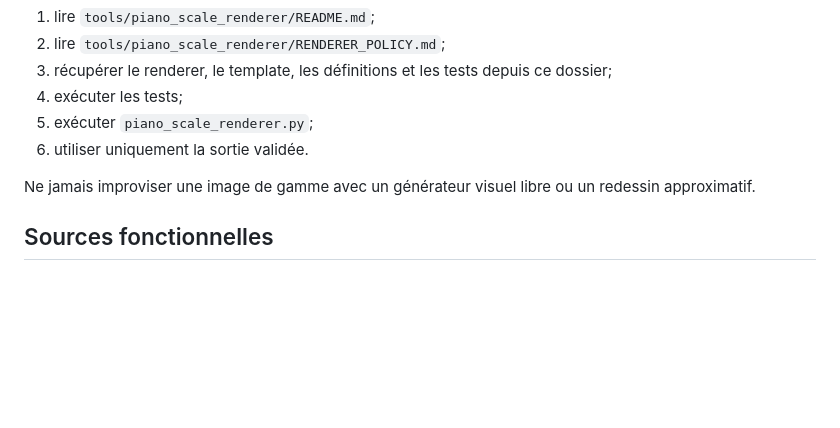
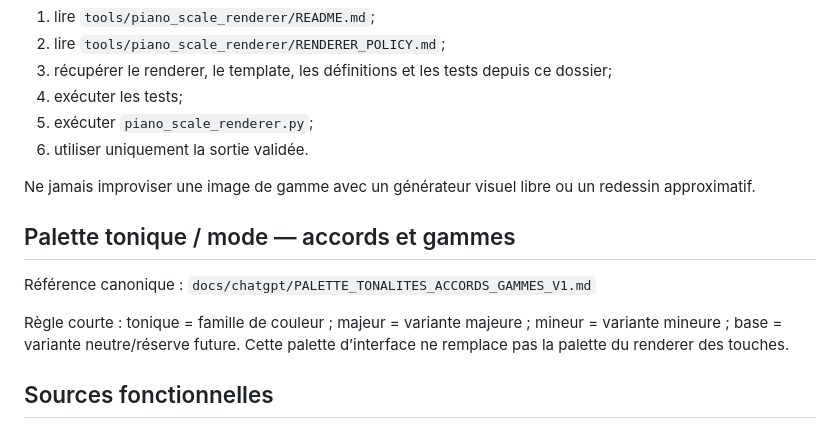
Before and after one commit to AlexFCL/piano, a Markdown page: CHATGPT_PROJECT_POINTER.md, the part around the change. Drawn GitHub-style; blank space fills up the shorter version.

Commit message:
docs: expose tonic mode palette from project pointer

```diff
--- a/CHATGPT_PROJECT_POINTER.md
+++ b/CHATGPT_PROJECT_POINTER.md
@@ -27,6 +27,12 @@ Pour toute génération, correction ou remplacement d'un PNG de gamme :
 6. utiliser uniquement la sortie validée.
 
 Ne jamais improviser une image de gamme avec un générateur visuel libre ou un redessin approximatif.
+
+## Palette tonique / mode — accords et gammes
+Référence canonique :
+`docs/chatgpt/PALETTE_TONALITES_ACCORDS_GAMMES_V1.md`
+
+Règle courte : tonique = famille de couleur ; majeur = variante majeure ; mineur = variante mineure ; base = variante neutre/réserve future. Cette palette d’interface ne remplace pas la palette du renderer des touches.
 
 ## Sources fonctionnelles
 - Application live : GitHub
```
